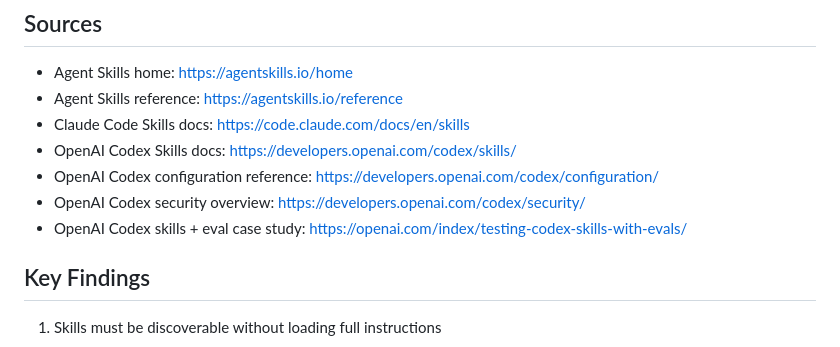
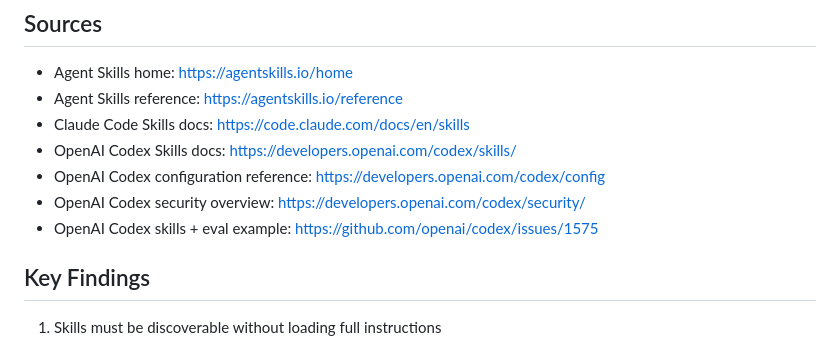
Before and after one commit to Gaia-minds/gaia-minds, a Markdown page: research/synthesis/2026-02-skills-and-sandbox-enablement.md, the part around the change. Rendered like a GitHub page.

Commit message:
docs: fix skill research links for CI link-check

```diff
--- a/research/synthesis/2026-02-skills-and-sandbox-enablement.md
+++ b/research/synthesis/2026-02-skills-and-sandbox-enablement.md
@@ -22,9 +22,9 @@ deliverables for Gaia assistant:
 - Agent Skills reference: https://agentskills.io/reference
 - Claude Code Skills docs: https://code.claude.com/docs/en/skills
 - OpenAI Codex Skills docs: https://developers.openai.com/codex/skills/
-- OpenAI Codex configuration reference: https://developers.openai.com/codex/configuration/
+- OpenAI Codex configuration reference: https://developers.openai.com/codex/config
 - OpenAI Codex security overview: https://developers.openai.com/codex/security/
-- OpenAI Codex skills + eval case study: https://openai.com/index/testing-codex-skills-with-evals/
+- OpenAI Codex skills + eval example: https://github.com/openai/codex/issues/1575
 
 ## Key Findings
 
```
